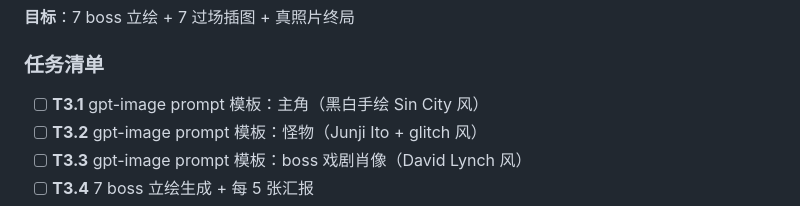
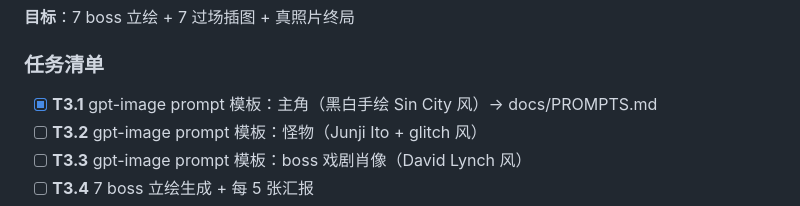
Before and after one commit to lengjingxu/rift-walker-5, a Markdown page: PLAN.md, the part around the change. Drawn GitHub-style.

```diff
--- a/PLAN.md
+++ b/PLAN.md
@@ -49,7 +49,7 @@
 **目标**：7 boss 立绘 + 7 过场插图 + 真照片终局
 
 ### 任务清单
-- [ ] **T3.1** gpt-image prompt 模板：主角（黑白手绘 Sin City 风）
+- [x] **T3.1** gpt-image prompt 模板：主角（黑白手绘 Sin City 风）→ docs/PROMPTS.md
 - [ ] **T3.2** gpt-image prompt 模板：怪物（Junji Ito + glitch 风）
 - [ ] **T3.3** gpt-image prompt 模板：boss 戏剧肖像（David Lynch 风）
 - [ ] **T3.4** 7 boss 立绘生成 + 每 5 张汇报
```
Also changed, not shown: ITERATION_LOG.md (+6 -0 lines), docs/PROMPTS.md (added, +101 -0 lines).
